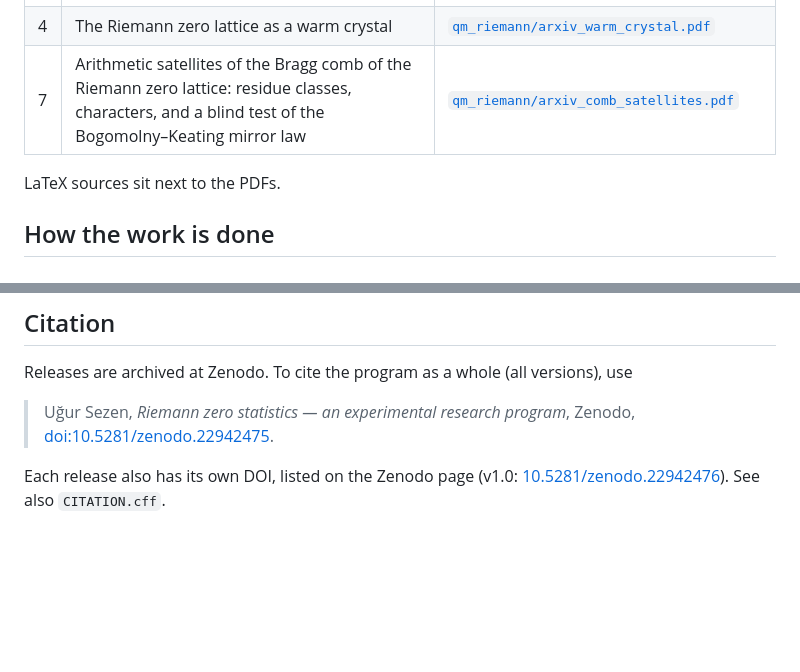
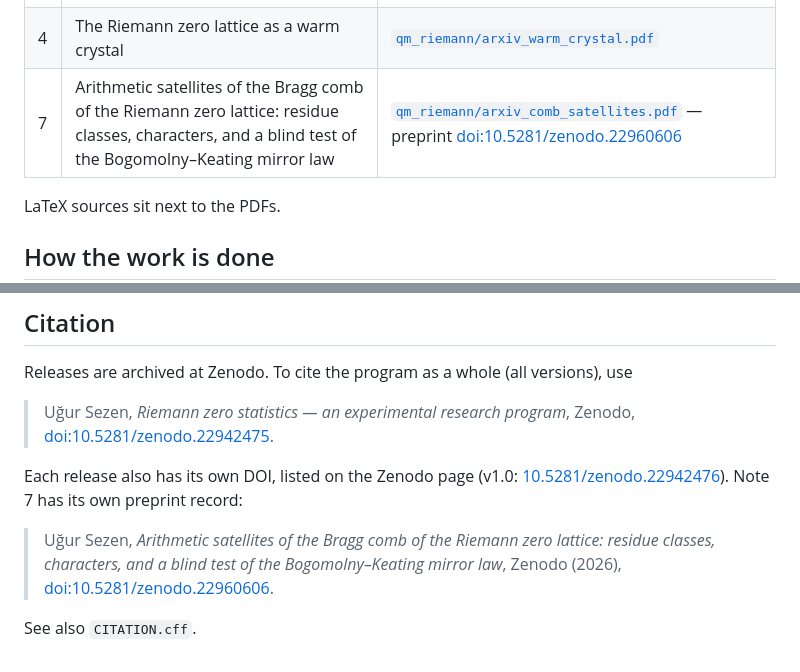
Before and after one commit to azizran/riemann-zero-statistics, a Markdown page: README.md, 2 parts joined by grey strips. Drawn GitHub-style; blank space fills up the shorter version.

Commit message:
README: Note 7 preprint DOI (10.5281/zenodo.22960606)
Co-Authored-By: Claude Opus 5.5 <noreply@anthropic.com>

```diff
--- a/README.md
+++ b/README.md
@@ -21,7 +21,7 @@ and their failed alternatives.
 | 2 | The prime-wave anatomy of the gap–amplitude law | [`qm_riemann/arxiv_prime_wave_anatomy.pdf`](qm_riemann/arxiv_prime_wave_anatomy.pdf) |
 | 3 | A response theory for the Riemann zero gas | [`qm_riemann/arxiv_response_theory.pdf`](qm_riemann/arxiv_response_theory.pdf) |
 | 4 | The Riemann zero lattice as a warm crystal | [`qm_riemann/arxiv_warm_crystal.pdf`](qm_riemann/arxiv_warm_crystal.pdf) |
-| 7 | Arithmetic satellites of the Bragg comb of the Riemann zero lattice: residue classes, characters, and a blind test of the Bogomolny–Keating mirror law | [`qm_riemann/arxiv_comb_satellites.pdf`](qm_riemann/arxiv_comb_satellites.pdf) |
+| 7 | Arithmetic satellites of the Bragg comb of the Riemann zero lattice: residue classes, characters, and a blind test of the Bogomolny–Keating mirror law | [`qm_riemann/arxiv_comb_satellites.pdf`](qm_riemann/arxiv_comb_satellites.pdf) — preprint [doi:10.5281/zenodo.22960606](https://doi.org/10.5281/zenodo.22960606) |
 
 LaTeX sources sit next to the PDFs.
 
@@ -80,5 +80,11 @@ versions), use
 > Zenodo, [doi:10.5281/zenodo.22942475](https://doi.org/10.5281/zenodo.22942475).
 
 Each release also has its own DOI, listed on the Zenodo page (v1.0:
-[10.5281/zenodo.22942476](https://doi.org/10.5281/zenodo.22942476)). See also
+[10.5281/zenodo.22942476](https://doi.org/10.5281/zenodo.22942476)). Note 7 has its own preprint record:
+
+> Uğur Sezen, *Arithmetic satellites of the Bragg comb of the Riemann zero lattice: residue
+> classes, characters, and a blind test of the Bogomolny–Keating mirror law*, Zenodo (2026),
+> [doi:10.5281/zenodo.22960606](https://doi.org/10.5281/zenodo.22960606).
+
+See also
 `CITATION.cff`.
```
